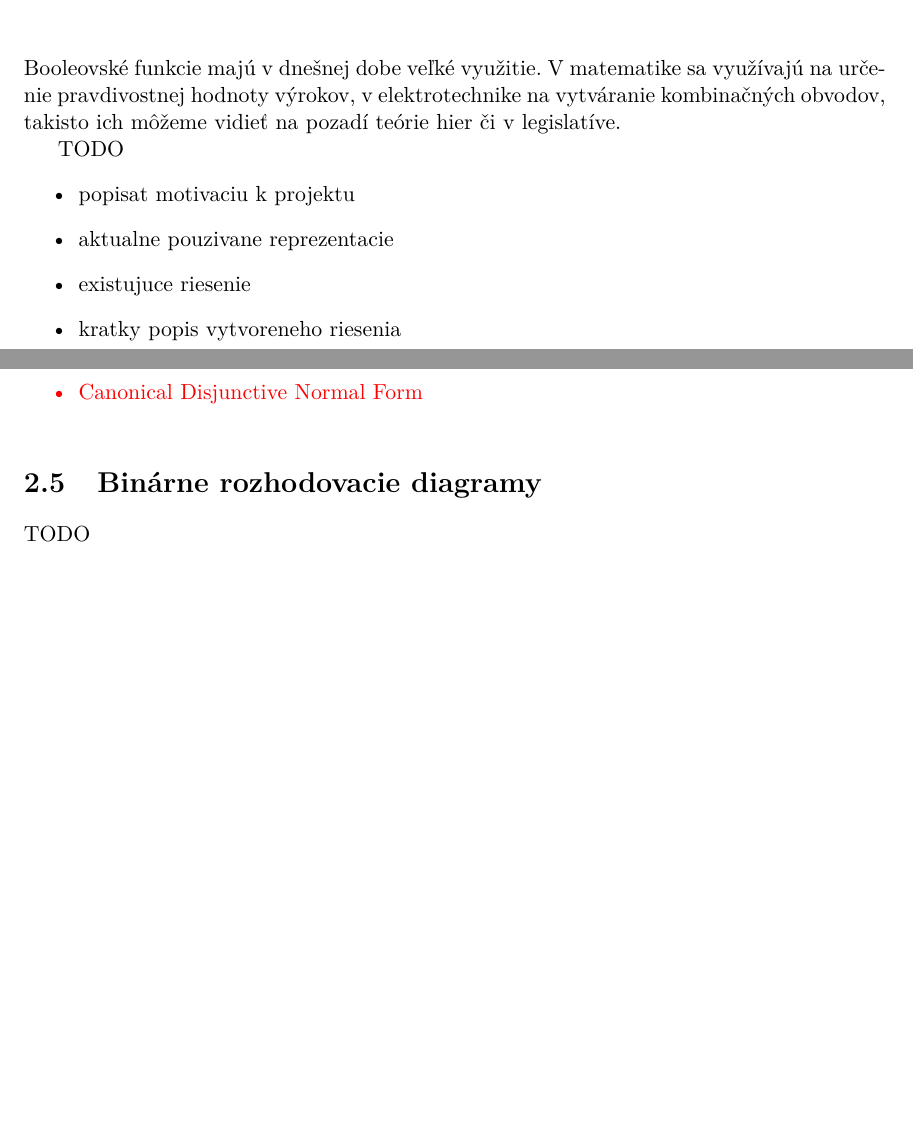
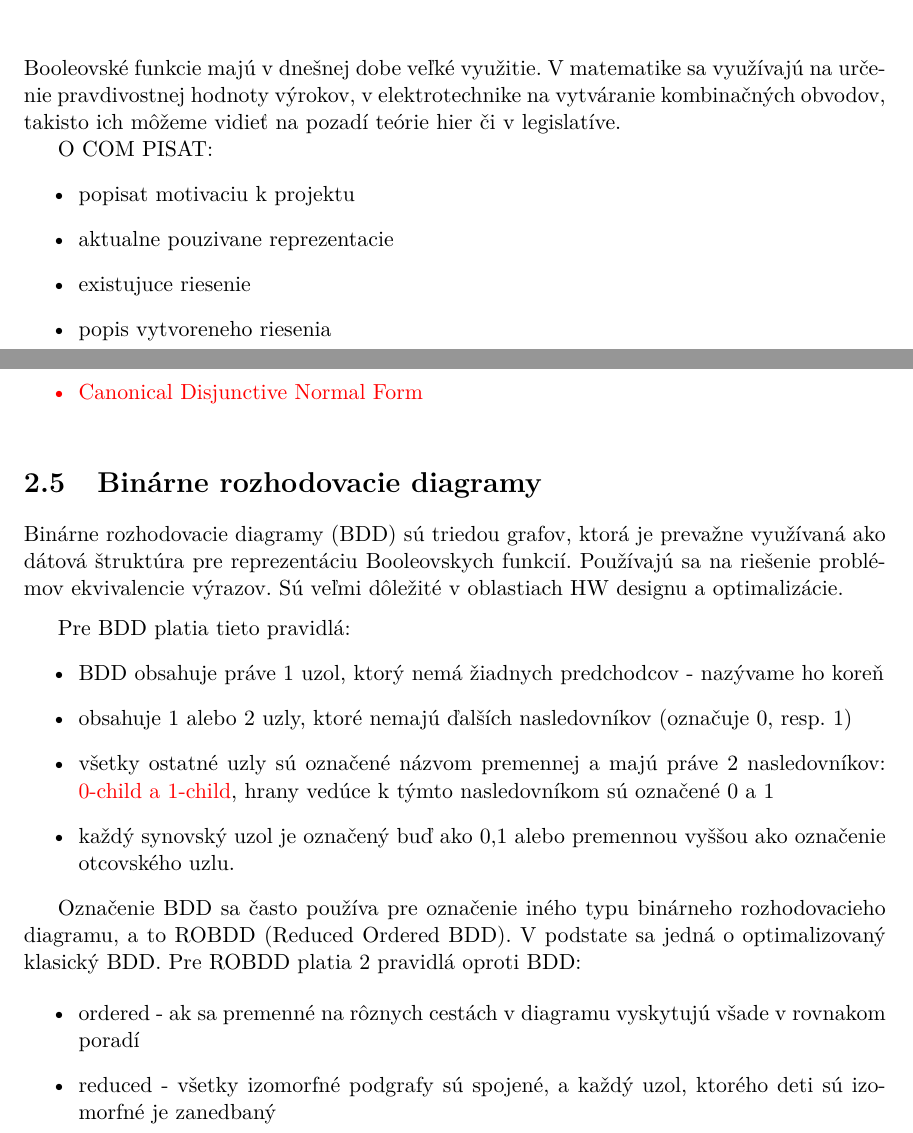
Before and after one commit to ScandalAnimal/bachelor_thesis, a LaTeX thesis (projekt.tex, which reads projekt-01-kapitoly-chapters.tex): two parts of pages 5 and 9 of 18 before the commit and two parts of pages 5 and 9 of 19 after it, joined at a grey line, cut so that both start at the same text, the shorter picture padded with empty space. Compiled offline with pdfLaTeX.

Commit message:
začatá kapitola o BDD , pridané odkazy na BDD

```diff
--- a/projekt-01-kapitoly-chapters.tex
+++ b/projekt-01-kapitoly-chapters.tex
@@ -1,12 +1,12 @@
 \chapter{Úvod}
 Booleovské funkcie majú v dnešnej dobe veľké využitie. V matematike sa využívajú na určenie pravdivostnej hodnoty výrokov, v elektrotechnike na vytváranie kombinačných obvodov, takisto ich môžeme vidieť na pozadí teórie hier či v legislatíve.
 
-TODO
+O COM PISAT:
 \begin{itemize}
 	\item popisat motivaciu k projektu
 	\item aktualne pouzivane reprezentacie
 	\item existujuce riesenie
-	\item kratky popis vytvoreneho riesenia
+	\item popis vytvoreneho riesenia
 \end{itemize}
 \chapter{Booleovske funkcie}
 V tejto kapitole sa nachádza teoretický úvod do problematiky booleovskych funkcií, postupne bude definované čo vlastne sú booleovske funkcie, čo sa dá pomocou nich popísať a aký môže byť ich obsah. Ďalej budú popísané rôzne možnosti zobrazenia booleovskych funkcií napríklad pravdivostné tabuľky a ďalšie. Kapitola takisto definuje rôzne normalizované formy zápisu booleovskych funkcií, pričom dôraz bude kladený hlavne na algebraickú normálnu formu, ktorej reprezentácia je cieľom celej práce.
@@ -149,7 +149,23 @@ An example application is the representation of the Boolean 2-out-of-3 threshold
 \end{itemize}}
 
 \section{Binárne rozhodovacie diagramy} \label{bdds}
-TODO
+Binárne rozhodovacie diagramy (BDD) sú triedou grafov, ktorá je prevažne využívaná ako dátová štruktúra pre reprezentáciu Booleovskych funkcií. Používajú sa na riešenie problémov ekvivalencie výrazov. Sú veľmi dôležité v oblastiach HW designu a optimalizácie.
+
+\vspace*{0.5\baselineskip}
+Pre BDD platia tieto pravidlá:
+\begin{itemize}
+	\item BDD obsahuje práve 1 uzol, ktorý nemá žiadnych predchodcov - nazývame ho koreň
+	\item obsahuje 1 alebo 2 uzly, ktoré nemajú ďalších nasledovníkov (označuje 0, resp. 1)
+	\item všetky ostatné uzly sú označené názvom premennej a majú práve 2 nasledovníkov: {\color{red} 0-child a 1-child}, hrany vedúce k týmto nasledovníkom sú označené 0 a 1
+	\item každý synovský uzol je označený buď ako 0,1 alebo premennou vyššou ako označenie otcovského uzlu.
+\end{itemize}
+
+Označenie BDD sa často používa pre označenie iného typu binárneho rozhodovacieho diagramu, a to ROBDD (Reduced Ordered BDD). V podstate sa jedná o optimalizovaný klasický BDD. Pre ROBDD platia 2 pravidlá oproti BDD:
+
+\begin{itemize}
+	\item ordered - ak sa premenné na rôznych cestách v diagramu vyskytujú všade v rovnakom poradí
+	\item reduced - všetky izomorfné podgrafy sú spojené, a každý uzol, ktorého deti sú izomorfné je zanedbaný
+\end{itemize}
 
 \chapter{Existujúce knižnice}
 Existuú viaceré knižnice vytvorené za účelom manipulácie s Booleovskymi funkciami. Nasledujúca kapitola sa zaoberá niektorými vybranými, hlavne tými, ktoré využívajú binárne rozhodovacie stromy (BDD).
```
Also changed, not shown: projekt.pdf, projekt-01-kapitoly-chapters.tex (23 more changed lines), 4 other files.
